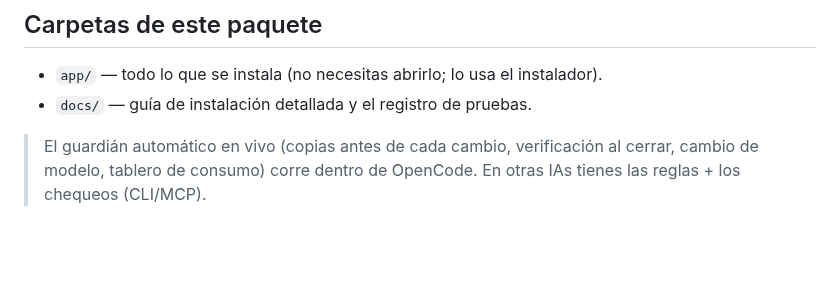
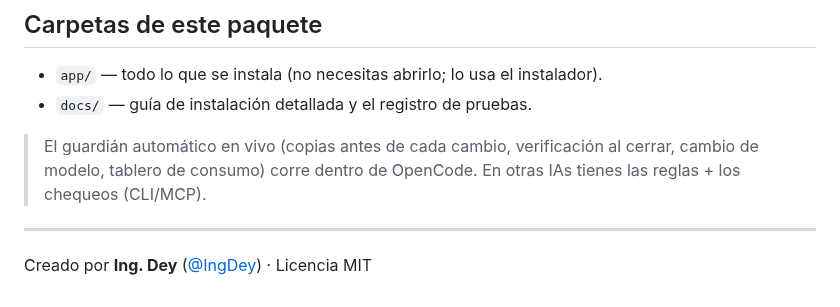
Before and after one commit to IngDey/SKILL-DEY-Enterprise-Agentic-Framework-AI-Development-Suite, a Markdown page: LEEME.md, the part around the change. GitHub-like rendering; blank space fills up the shorter version.

```diff
--- a/LEEME.md
+++ b/LEEME.md
@@ -22,3 +22,6 @@ No necesitas comandos: escribe normal y hace todo. Atajos: `/skill_dey ayuda`.
 - `docs/` — guía de instalación detallada y el registro de pruebas.
 
 > El guardián automático en vivo (copias antes de cada cambio, verificación al cerrar, cambio de modelo, tablero de consumo) corre dentro de OpenCode. En otras IAs tienes las reglas + los chequeos (CLI/MCP).
+
+---
+Creado por **Ing. Dey** ([@IngDey](https://github.com/IngDey)) · Licencia MIT
```
Also changed, not shown: README.es.md (+17 -2 lines), README.md (+17 -2 lines), docs/banner.png, 2 other files.
